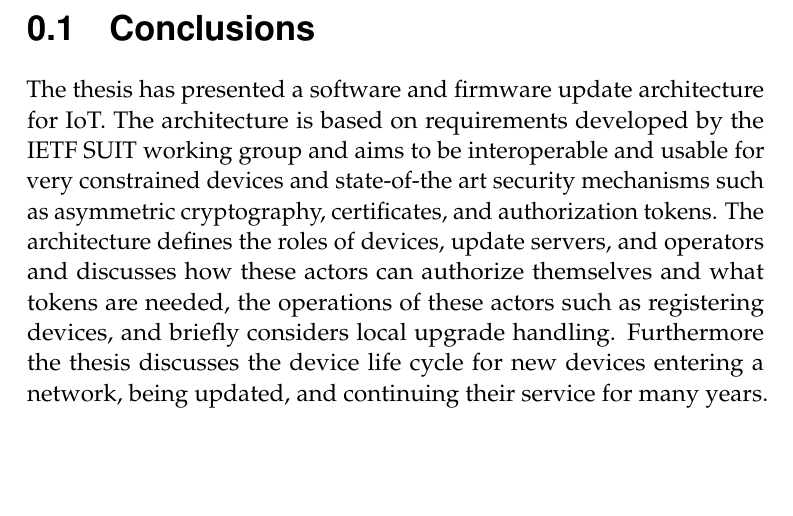
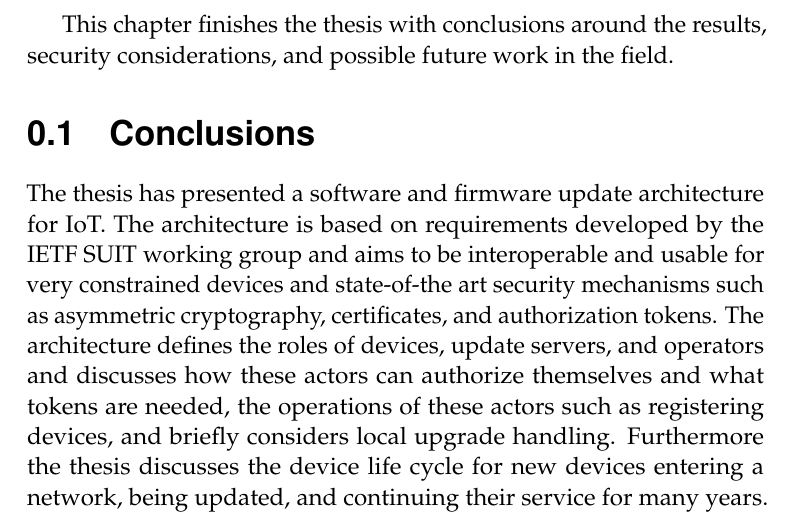
Before and after one commit to SimonCarlson/thesis, a LaTeX document (transcript/5-discussion.tex): part of page 1 of 4, cut at the place of the change, the shorter picture padded with empty space. Compiled offline with pdfLaTeX.

Commit message:
Introduction in discussion chapter

```diff
--- a/transcript/5-discussion.tex
+++ b/transcript/5-discussion.tex
@@ -3,7 +3,8 @@
 % TODO: Tense (past tense?)
 
 \begin{document}
-% TODO: Introductory blurb
+This chapter finishes the thesis with conclusions around the results, security
+considerations, and possible future work in the field.
 
 \section{Conclusions}
 \label{sec:Conclusions}
```
Also changed, not shown: transcript/0-thesis.pdf.
